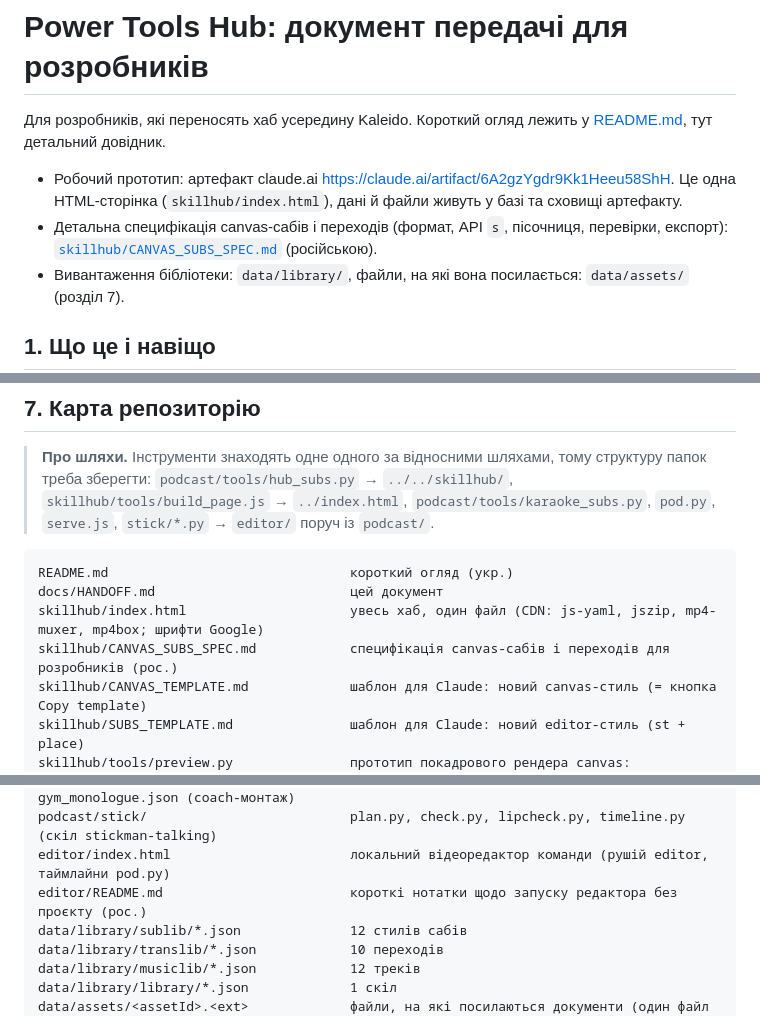
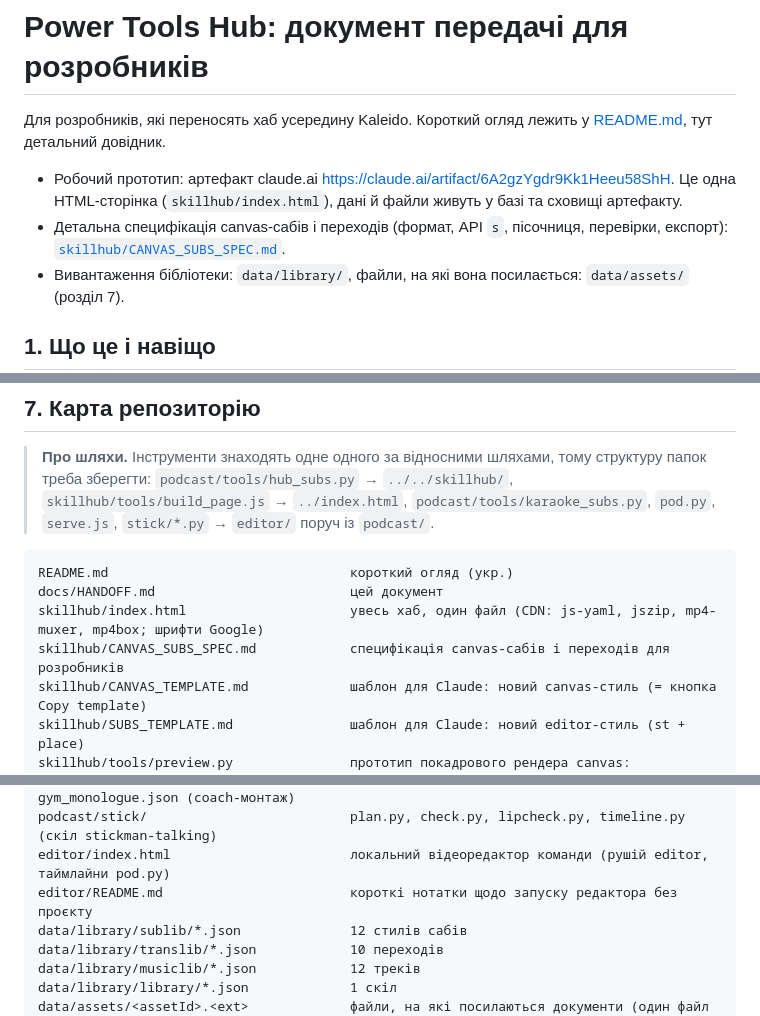
Before and after one commit to Lurumaa/power-tools-hub, a Markdown page: docs/HANDOFF.md, 3 parts joined by grey strips. GitHub-like rendering.

Commit message:
HANDOFF: drop "(Russian)" markers, the spec and editor README are Ukrainian now
Co-Authored-By: Claude Opus 5.5 <noreply@anthropic.com>
Claude-Session: https://claude.ai/code/session_01Qkzv5nuKrm1yyBaGpfJV1r

```diff
--- a/docs/HANDOFF.md
+++ b/docs/HANDOFF.md
@@ -5,7 +5,7 @@
 - Робочий прототип: артефакт claude.ai https://claude.ai/artifact/6A2gzYgdr9Kk1Heeu58ShH. Це одна HTML-сторінка
   (`skillhub/index.html`), дані й файли живуть у базі та сховищі артефакту.
 - Детальна специфікація canvas-сабів і переходів (формат, API `s`, пісочниця, перевірки, експорт):
-  [`skillhub/CANVAS_SUBS_SPEC.md`](../skillhub/CANVAS_SUBS_SPEC.md) (російською).
+  [`skillhub/CANVAS_SUBS_SPEC.md`](../skillhub/CANVAS_SUBS_SPEC.md).
 - Вивантаження бібліотеки: `data/library/`, файли, на які вона посилається: `data/assets/` (розділ 7).
 
 ## 1. Що це і навіщо
@@ -376,7 +376,7 @@
 README.md                               короткий огляд (укр.)
 docs/HANDOFF.md                         цей документ
 skillhub/index.html                     увесь хаб, один файл (CDN: js-yaml, jszip, mp4-muxer, mp4box; шрифти Google)
-skillhub/CANVAS_SUBS_SPEC.md            специфікація canvas-сабів і переходів для розробників (рос.)
+skillhub/CANVAS_SUBS_SPEC.md            специфікація canvas-сабів і переходів для розробників
 skillhub/CANVAS_TEMPLATE.md             шаблон для Claude: новий canvas-стиль (= кнопка Copy template)
 skillhub/SUBS_TEMPLATE.md               шаблон для Claude: новий editor-стиль (st + place)
 skillhub/tools/preview.py               прототип покадрового рендера canvas:
@@ -388,7 +388,7 @@ podcast/pod.py, render.py, serve.js     конвеєр проєкту, ренд
 podcast/formats/                        stick_talking.json (скіл stickman-talking), gym_monologue.json (coach-монтаж)
 podcast/stick/                          plan.py, check.py, lipcheck.py, timeline.py (скіл stickman-talking)
 editor/index.html                       локальний відеоредактор команди (рушій editor, таймлайни pod.py)
-editor/README.md                        короткі нотатки щодо запуску редактора без проєкту (рос.)
+editor/README.md                        короткі нотатки щодо запуску редактора без проєкту
 data/library/sublib/*.json              12 стилів сабів
 data/library/translib/*.json            10 переходів
 data/library/musiclib/*.json            12 треків
```
